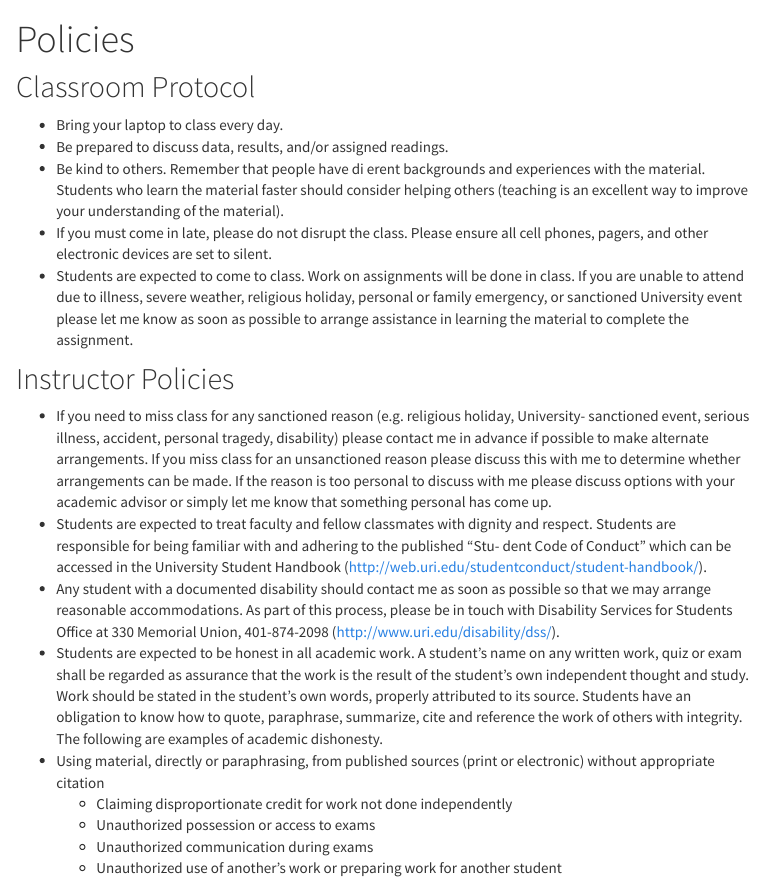
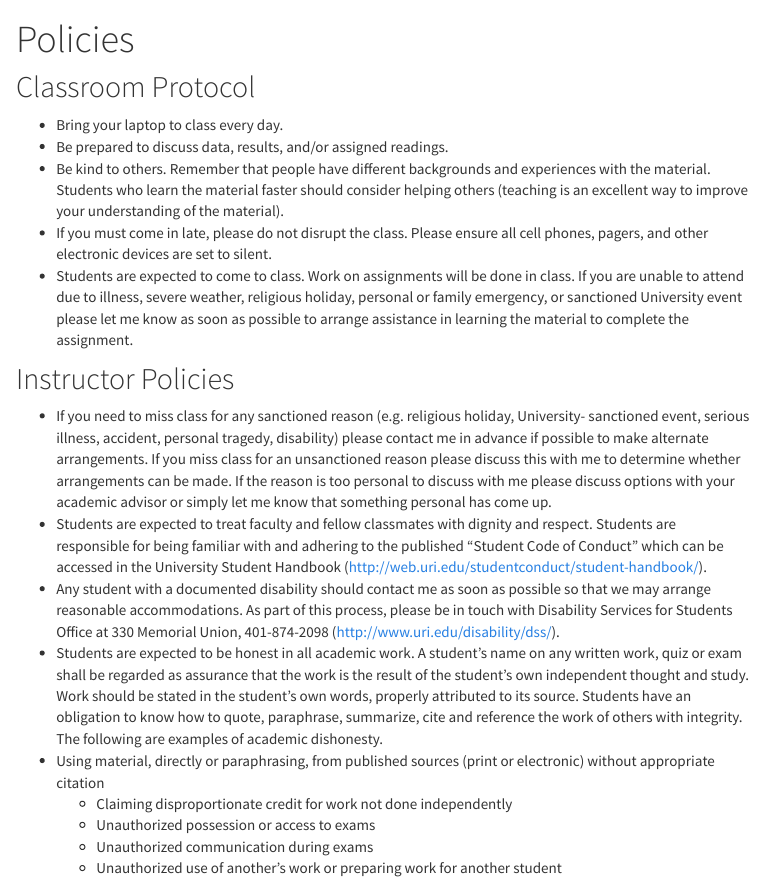
Before and after one commit to rachelss/BES600Spring19, an R Markdown document (policies.Rmd): the page in a window 1100 px wide, from its top. The pictures show the output file policies.html that the author committed with the source, opened offline; menus at the side of the page are left out.

Commit message:
update day 1

```diff
--- a/policies.Rmd
+++ b/policies.Rmd
@@ -12,13 +12,13 @@ output:
 
 * Bring your laptop to class every day.
 * Be prepared to discuss data, results, and/or assigned readings.
-* Be kind to others. Remember that people have di erent backgrounds and experiences with the material. Students who learn the material faster should consider helping others (teaching is an excellent way to improve your understanding of the material).
+* Be kind to others. Remember that people have different backgrounds and experiences with the material. Students who learn the material faster should consider helping others (teaching is an excellent way to improve your understanding of the material).
 * If you must come in late, please do not disrupt the class. Please ensure all cell phones, pagers, and other electronic devices are set to silent.
 * Students are expected to come to class. Work on assignments will be done in class. If you are unable to attend due to illness, severe weather, religious holiday, personal or family emergency, or sanctioned University event please let me know as soon as possible to arrange assistance in learning the material to complete the assignment.
 
 ## Instructor Policies
 * If you need to miss class for any sanctioned reason (e.g. religious holiday, University- sanctioned event, serious illness, accident, personal tragedy, disability) please contact me in advance if possible to make alternate arrangements. If you miss class for an unsanctioned reason please discuss this with me to determine whether arrangements can be made. If the reason is too personal to discuss with me please discuss options with your academic advisor or simply let me know that something personal has come up.
-* Students are expected to treat faculty and fellow classmates with dignity and respect. Students are responsible for being familiar with and adhering to the published “Stu- dent Code of Conduct” which can be accessed in the University Student Handbook (http://web.uri.edu/studentconduct/student-handbook/).
+* Students are expected to treat faculty and fellow classmates with dignity and respect. Students are responsible for being familiar with and adhering to the published “Student Code of Conduct” which can be accessed in the University Student Handbook (http://web.uri.edu/studentconduct/student-handbook/).
 * Any student with a documented disability should contact me as soon as possible so that we may arrange reasonable accommodations. As part of this process, please be in touch with Disability Services for Students Office at 330 Memorial Union, 401-874-2098 (http://www.uri.edu/disability/dss/).
 * Students are expected to be honest in all academic work. A student’s name on any written work, quiz or exam shall be regarded as assurance that the work is the result of the student’s own independent thought and study. Work should be stated in the student’s own words, properly attributed to its source. Students have an obligation to know how to quote, paraphrase, summarize, cite and reference the work of others with integrity. The following are examples of academic dishonesty.
   * Using material, directly or paraphrasing, from published sources (print or electronic) without appropriate citation
```
Also changed, not shown: materials.Rmd (+2 -1 lines), day1.html, materials.html, policies.html.
